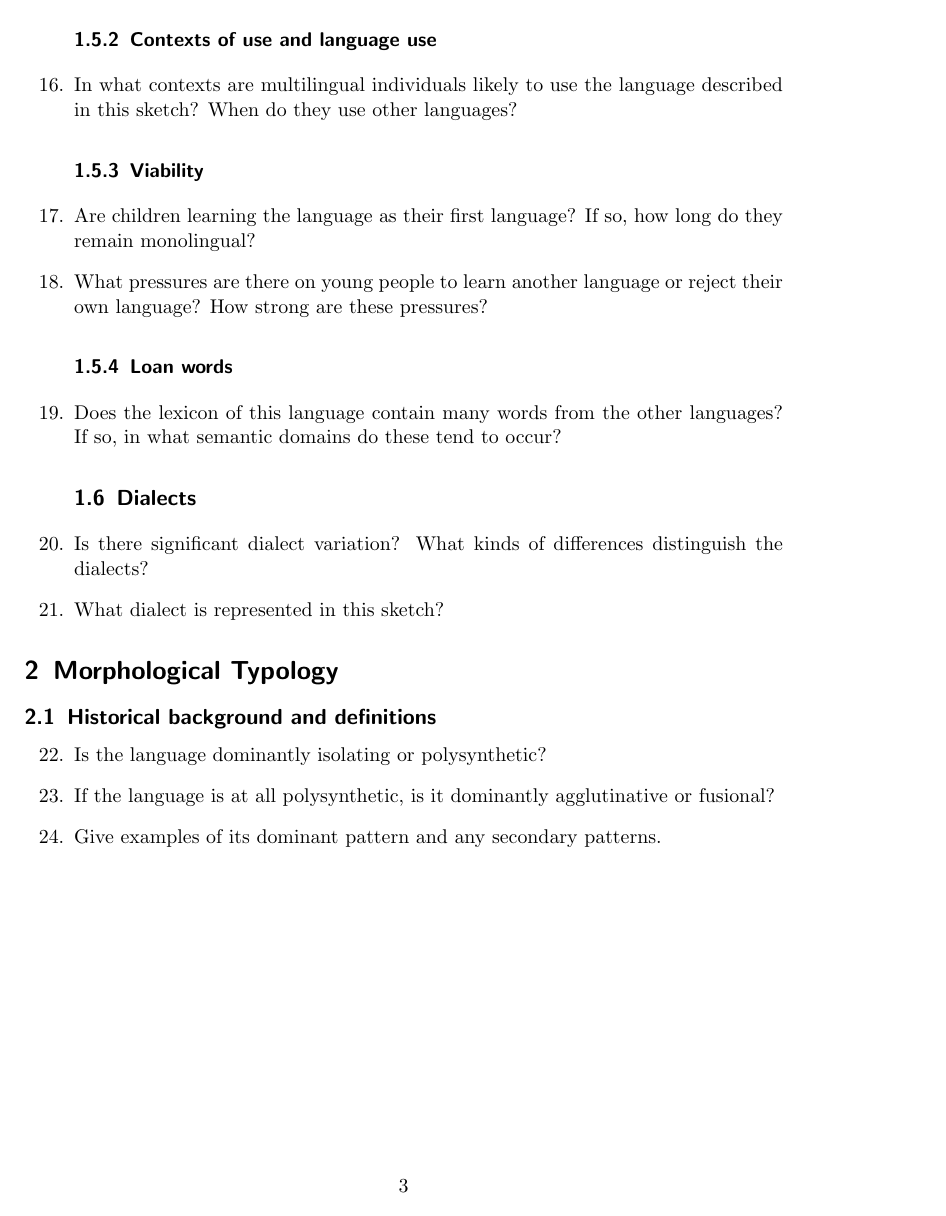
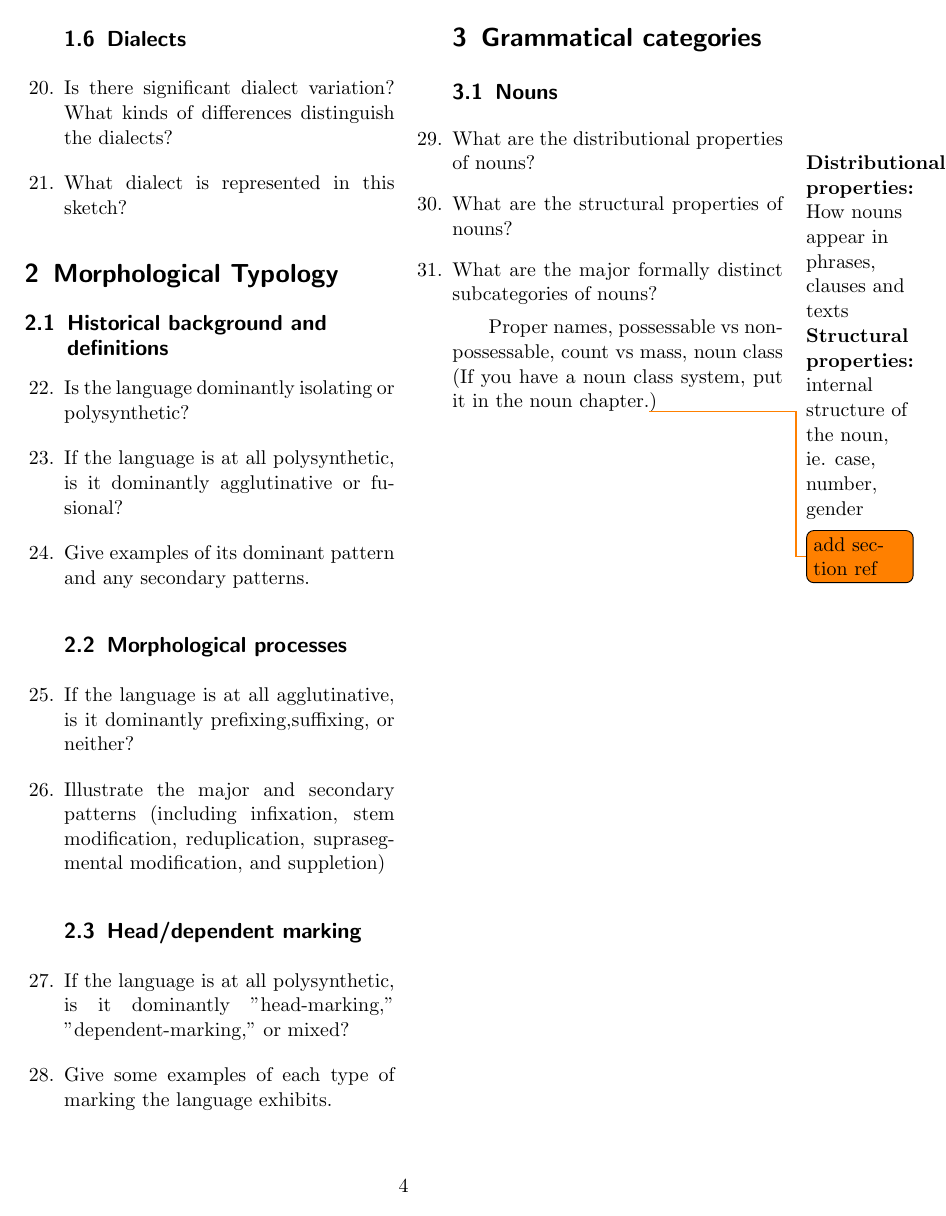
Before and after one commit to apriljgranzow/morphosyntax, a LaTeX document (Conlang questions.tex): page 3 of 3 before the commit and page 4 of 4 after it. Compiled offline with pdfLaTeX.

Commit message:
changed to two column format, added third section

```diff
--- a/Conlang questions.tex
+++ b/Conlang questions.tex
@@ -55,5 +55,17 @@
 \item Is the language dominantly isolating or polysynthetic?
 \item If the language is at all polysynthetic, is it dominantly agglutinative or fusional?
 \item Give examples of its dominant pattern and any secondary patterns.
+\subsection{Morphological processes}
+\item If the language is at all agglutinative, is it dominantly prefixing,suffixing, or neither?
+\item Illustrate the major and secondary patterns (including infixation, stem modification, reduplication, suprasegmental modification, and suppletion)
+\subsection{Head/dependent marking}
+\item If the language is at all polysynthetic, is it dominantly "head-marking," "dependent-marking," or mixed?
+\item Give some examples of each type of marking the language exhibits.
+\section{Grammatical categories}
+\subsection{Nouns}
+\item What are the distributional properties of nouns? \marginline{\textbf{Distributional properties:} How nouns appear in phrases, clauses and texts}
+\item What are the structural properties of nouns?\marginline{\textbf{Structural properties:} internal structure of the noun, ie. case, number, gender}
+\item What are the major formally distinct subcategories of nouns?
+\subitem Proper names, possessable vs non-possessable, count vs mass, noun class (If you have a noun class system, put it in the noun chapter.\todo{add section ref})
 \end{enumerate}
 \end{document}
```
Also changed, not shown: Conlang questions.pdf, Conlang questions.tex (12 more changed lines), 4 other files.
